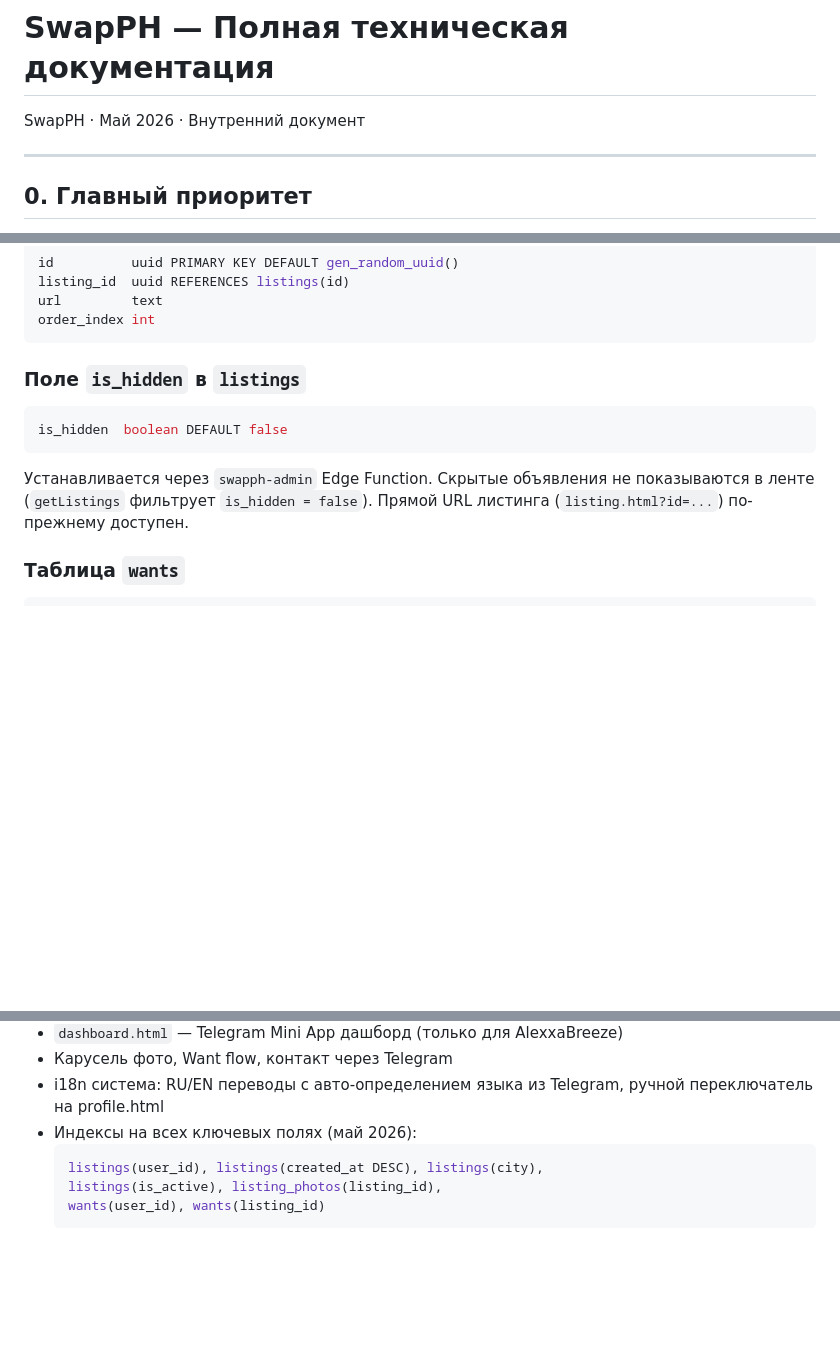
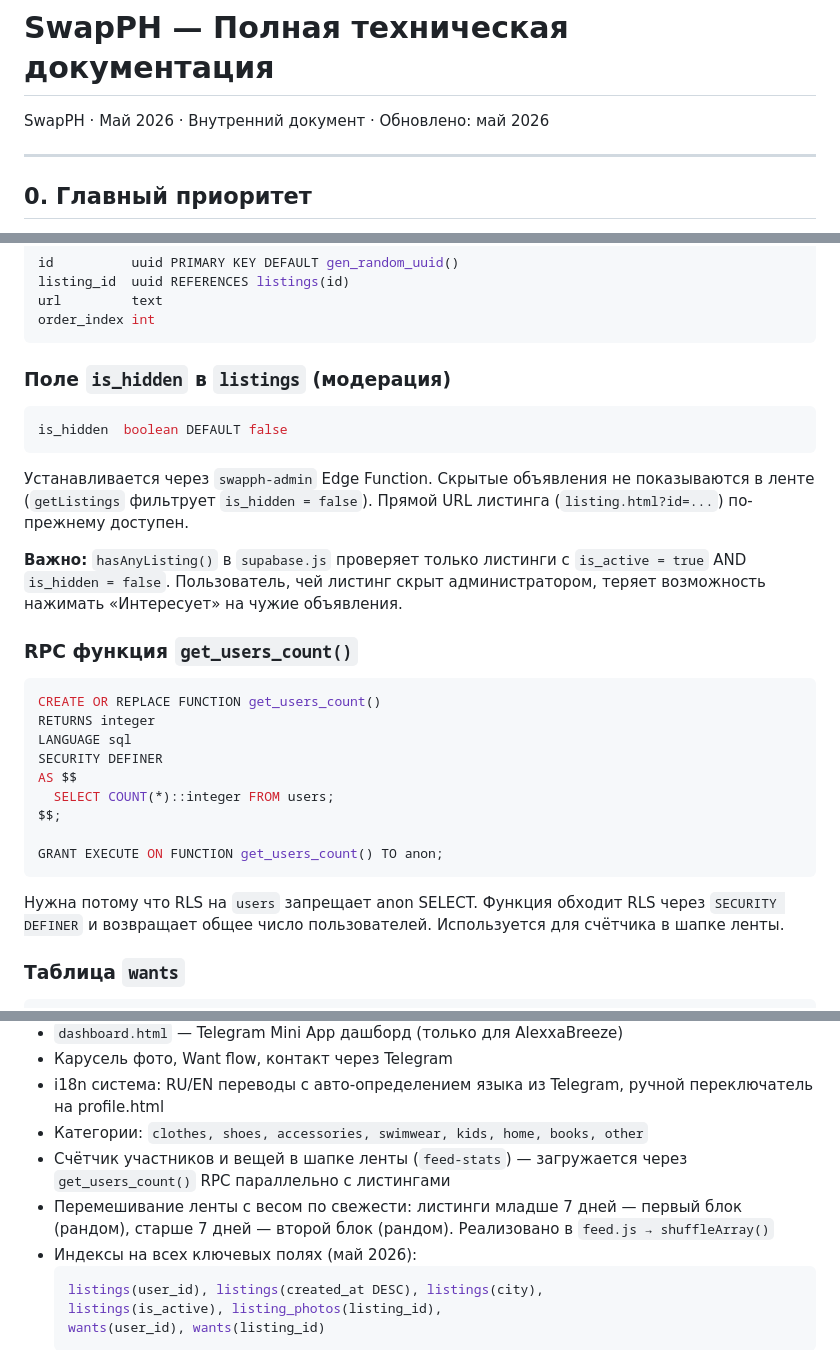
Before and after one commit to starseedsoultype/swapph, a Markdown page: SWAPPH_TECHNICAL_DOC.md, 3 parts joined by grey strips. GitHub-like rendering; blank space fills up the shorter version.

Commit message:
Update technical docs: categories, shuffle, stats bar, RPC, is_hidden gate
Co-Authored-By: Claude Sonnet 4.6 <noreply@anthropic.com>

````diff
--- a/SWAPPH_TECHNICAL_DOC.md
+++ b/SWAPPH_TECHNICAL_DOC.md
@@ -1,6 +1,6 @@
 # SwapPH — Полная техническая документация
 
-SwapPH · Май 2026 · Внутренний документ
+SwapPH · Май 2026 · Внутренний документ · Обновлено: май 2026
 
 ---
 
@@ -112,13 +112,31 @@ url         text
 order_index int
 ```
 
-### Поле `is_hidden` в `listings`
+### Поле `is_hidden` в `listings` (модерация)
 
 ```sql
 is_hidden  boolean DEFAULT false
 ```
 
 Устанавливается через `swapph-admin` Edge Function. Скрытые объявления не показываются в ленте (`getListings` фильтрует `is_hidden = false`). Прямой URL листинга (`listing.html?id=...`) по-прежнему доступен.
+
+**Важно:** `hasAnyListing()` в `supabase.js` проверяет только листинги с `is_active = true` AND `is_hidden = false`. Пользователь, чей листинг скрыт администратором, теряет возможность нажимать «Интересует» на чужие объявления.
+
+### RPC функция `get_users_count()`
+
+```sql
+CREATE OR REPLACE FUNCTION get_users_count()
+RETURNS integer
+LANGUAGE sql
+SECURITY DEFINER
+AS $$
+  SELECT COUNT(*)::integer FROM users;
+$$;
+
+GRANT EXECUTE ON FUNCTION get_users_count() TO anon;
+```
+
+Нужна потому что RLS на `users` запрещает anon SELECT. Функция обходит RLS через `SECURITY DEFINER` и возвращает общее число пользователей. Используется для счётчика в шапке ленты.
 
 ### Таблица `wants`
 
@@ -338,6 +360,9 @@ Edge Function, которая принимает первый запрос от
 - `dashboard.html` — Telegram Mini App дашборд (только для AlexxaBreeze)
 - Карусель фото, Want flow, контакт через Telegram
 - i18n система: RU/EN переводы с авто-определением языка из Telegram, ручной переключатель на profile.html
+- Категории: `clothes, shoes, accessories, swimwear, kids, home, books, other`
+- Счётчик участников и вещей в шапке ленты (`feed-stats`) — загружается через `get_users_count()` RPC параллельно с листингами
+- Перемешивание ленты с весом по свежести: листинги младше 7 дней — первый блок (рандом), старше 7 дней — второй блок (рандом). Реализовано в `feed.js → shuffleArray()`
 - Индексы на всех ключевых полях (май 2026):
   ```sql
   listings(user_id), listings(created_at DESC), listings(city),
````
Also changed, not shown: other parts of SWAPPH_TECHNICAL_DOC.md (+6 -1 lines).
